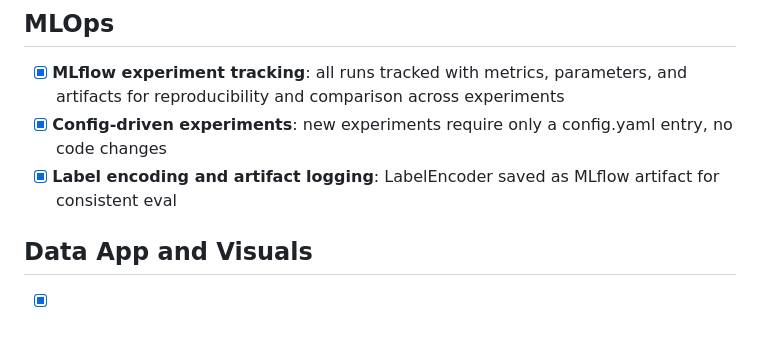
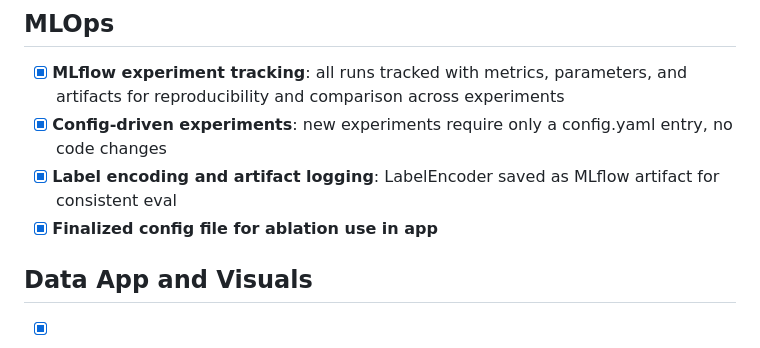
Before and after one commit to ShekharNarayanan/ecg_arrhythmia, a Markdown page: README.md, the part around the change. Drawn GitHub-style.

Commit message:
update readme with progress

```diff
--- a/README.md
+++ b/README.md
@@ -37,6 +37,7 @@ Current insight: Added rr irregularity features, no improvement. The best combin
 - [x] **MLflow experiment tracking**: all runs tracked with metrics, parameters, and artifacts for reproducibility and comparison across experiments
 - [x] **Config-driven experiments**: new experiments require only a config.yaml entry, no code changes
 - [x] **Label encoding and artifact logging**: LabelEncoder saved as MLflow artifact for consistent eval
+- [x] **Finalized config file for ablation use in app**
 
 ## Data App and Visuals
 - [x] Create initial relevant visuals for N vs A vs V beats:
```
